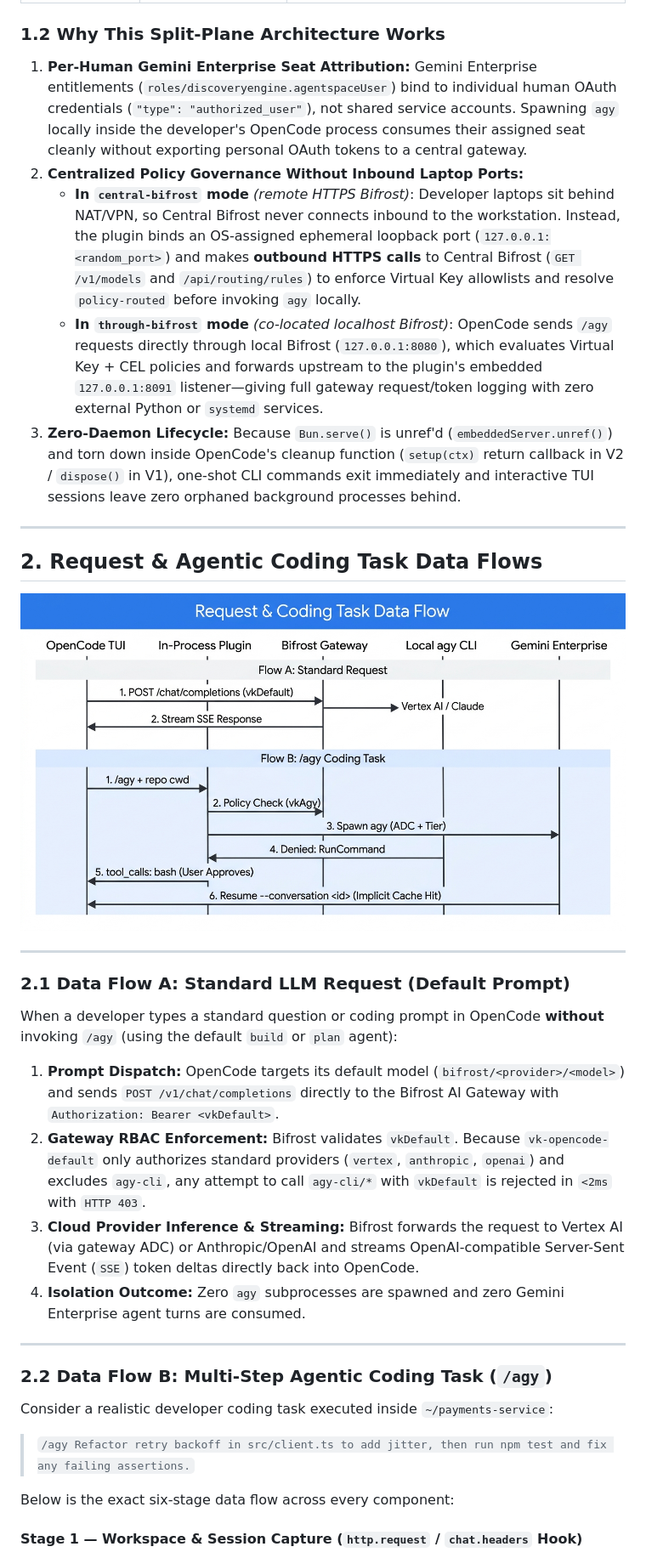
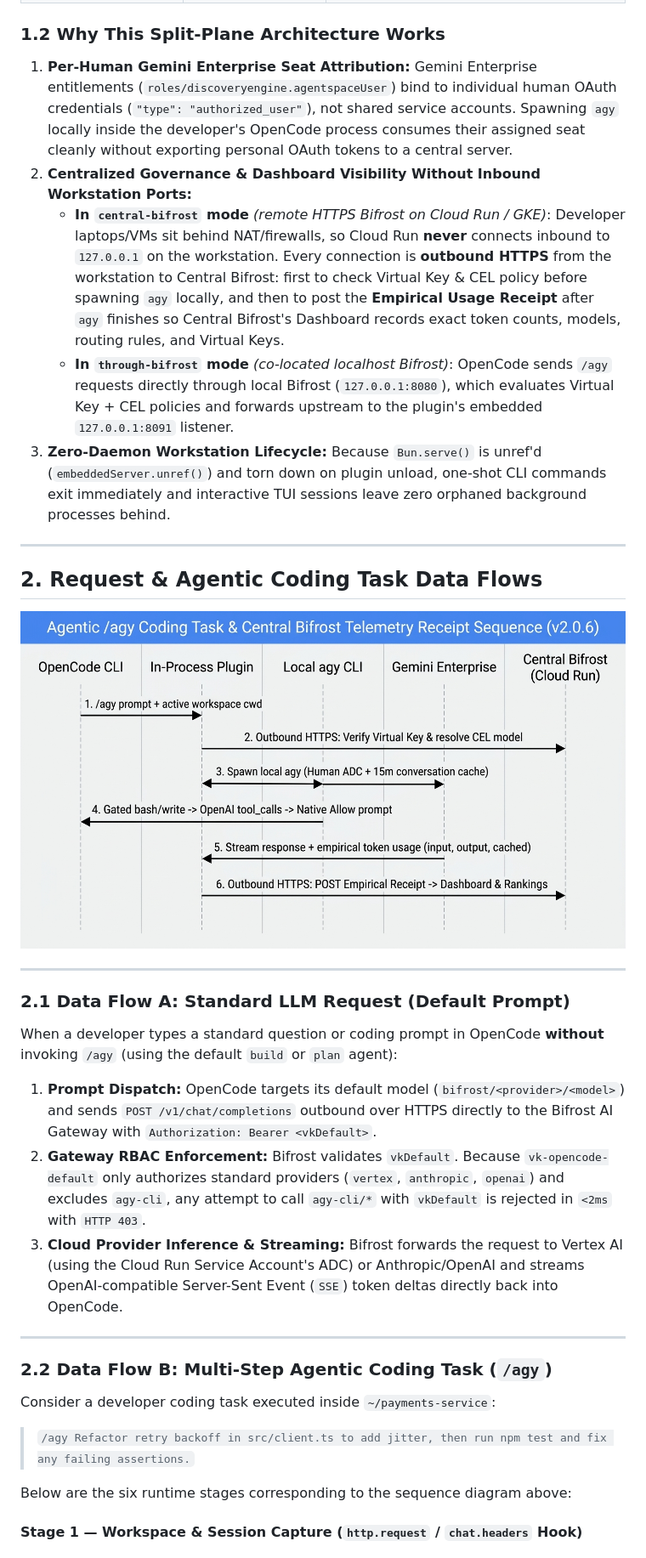
Before and after one commit to shashirr-droid/opencode-bifrost-agy, a Markdown page: docs/ARCHITECTURE_AND_DATA_FLOW.md, the part around one of its changes. Shown at 85% size. GitHub-like rendering; pictures changed too: docs/images/request_and_coding_task_flow.jpg.

```diff
--- a/docs/ARCHITECTURE_AND_DATA_FLOW.md
+++ b/docs/ARCHITECTURE_AND_DATA_FLOW.md
@@ -20,11 +21,11 @@ This document details the architecture of **`opencode-bifrost-agy`** and traces
 
 ### 1.2 Why This Split-Plane Architecture Works
 
-1. **Per-Human Gemini Enterprise Seat Attribution:** Gemini Enterprise entitlements (`roles/discoveryengine.agentspaceUser`) bind to individual human OAuth credentials (`"type": "authorized_user"`), not shared service accounts. Spawning `agy` locally inside the developer's OpenCode process consumes their assigned seat cleanly without exporting personal OAuth tokens to a central gateway.
-2. **Centralized Policy Governance Without Inbound Laptop Ports:**
-   - **In `central-bifrost` mode** *(remote HTTPS Bifrost)*: Developer laptops sit behind NAT/VPN, so Central Bifrost never connects inbound to the workstation. Instead, the plugin binds an OS-assigned ephemeral loopback port (`127.0.0.1:<random_port>`) and makes **outbound HTTPS calls** to Central Bifrost (`GET /v1/models` and `/api/routing/rules`) to enforce Virtual Key allowlists and resolve `policy-routed` before invoking `agy` locally.
-   - **In `through-bifrost` mode** *(co-located localhost Bifrost)*: OpenCode sends `/agy` requests directly through local Bifrost (`127.0.0.1:8080`), which evaluates Virtual Key + CEL policies and forwards upstream to the plugin's embedded `127.0.0.1:8091` listener—giving full gateway request/token logging with zero external Python or `systemd` services.
-3. **Zero-Daemon Lifecycle:** Because `Bun.serve()` is unref'd (`embeddedServer.unref()`) and torn down inside OpenCode's cleanup function (`setup(ctx)` return callback in V2 / `dispose()` in V1), one-shot CLI commands exit immediately and interactive TUI sessions leave zero orphaned background processes behind.
+1. **Per-Human Gemini Enterprise Seat Attribution:** Gemini Enterprise entitlements (`roles/discoveryengine.agentspaceUser`) bind to individual human OAuth credentials (`"type": "authorized_user"`), not shared service accounts. Spawning `agy` locally inside the developer's OpenCode process consumes their assigned seat cleanly without exporting personal OAuth tokens to a central server.
+2. **Centralized Governance & Dashboard Visibility Without Inbound Workstation Ports:**
+   - **In `central-bifrost` mode** *(remote HTTPS Bifrost on Cloud Run / GKE)*: Developer laptops/VMs sit behind NAT/firewalls, so Cloud Run **never** connects inbound to `127.0.0.1` on the workstation. Every connection is **outbound HTTPS** from the workstation to Central Bifrost: first to check Virtual Key & CEL policy before spawning `agy` locally, and then to post the **Empirical Usage Receipt** after `agy` finishes so Central Bifrost's Dashboard records exact token counts, models, routing rules, and Virtual Keys.
+   - **In `through-bifrost` mode** *(co-located localhost Bifrost)*: OpenCode sends `/agy` requests directly through local Bifrost (`127.0.0.1:8080`), which evaluates Virtual Key + CEL policies and forwards upstream to the plugin's embedded `127.0.0.1:8091` listener.
+3. **Zero-Daemon Workstation Lifecycle:** Because `Bun.serve()` is unref'd (`embeddedServer.unref()`) and torn down on plugin unload, one-shot CLI commands exit immediately and interactive TUI sessions leave zero orphaned background processes behind.
 
 ---
 
@@ -38,19 +39,18 @@ This document details the architecture of **`opencode-bifrost-agy`** and traces
 
 When a developer types a standard question or coding prompt in OpenCode **without** invoking `/agy` (using the default `build` or `plan` agent):
 
-1. **Prompt Dispatch:** OpenCode targets its default model (`bifrost/<provider>/<model>`) and sends `POST /v1/chat/completions` directly to the Bifrost AI Gateway with `Authorization: Bearer <vkDefault>`.
+1. **Prompt Dispatch:** OpenCode targets its default model (`bifrost/<provider>/<model>`) and sends `POST /v1/chat/completions` outbound over HTTPS directly to the Bifrost AI Gateway with `Authorization: Bearer <vkDefault>`.
 2. **Gateway RBAC Enforcement:** Bifrost validates `vkDefault`. Because `vk-opencode-default` only authorizes standard providers (`vertex`, `anthropic`, `openai`) and excludes `agy-cli`, any attempt to call `agy-cli/*` with `vkDefault` is rejected in `<2ms` with `HTTP 403`.
-3. **Cloud Provider Inference & Streaming:** Bifrost forwards the request to Vertex AI (via gateway ADC) or Anthropic/OpenAI and streams OpenAI-compatible Server-Sent Event (`SSE`) token deltas directly back into OpenCode.
-4. **Isolation Outcome:** Zero `agy` subprocesses are spawned and zero Gemini Enterprise agent turns are consumed.
+3. **Cloud Provider Inference & Streaming:** Bifrost forwards the request to Vertex AI (using the Cloud Run Service Account's ADC) or Anthropic/OpenAI and streams OpenAI-compatible Server-Sent Event (`SSE`) token deltas directly back into OpenCode.
 
 ---
 
 ### 2.2 Data Flow B: Multi-Step Agentic Coding Task (`/agy`)
 
-Consider a realistic developer coding task executed inside `~/payments-service`:
+Consider a developer coding task executed inside `~/payments-service`:
 
 > `/agy Refactor retry backoff in src/client.ts to add jitter, then run npm test and fix any failing assertions.`
 
-Below is the exact six-stage data flow across every component:
+Below are the six runtime stages corresponding to the sequence diagram above:
 
 #### Stage 1 — Workspace & Session Capture (`http.request` / `chat.headers` Hook)
```
Also changed, not shown: other parts of docs/ARCHITECTURE_AND_DATA_FLOW.md (+28 -50 lines), README.md (+15 -13 lines), deploy/cloudrun/README.md (added, +47 -0 lines), docs/INSTALLATION_AND_CONFIGURATION.md (+3 -3 lines), docs/images/system_architecture.jpg, 4 other files.
